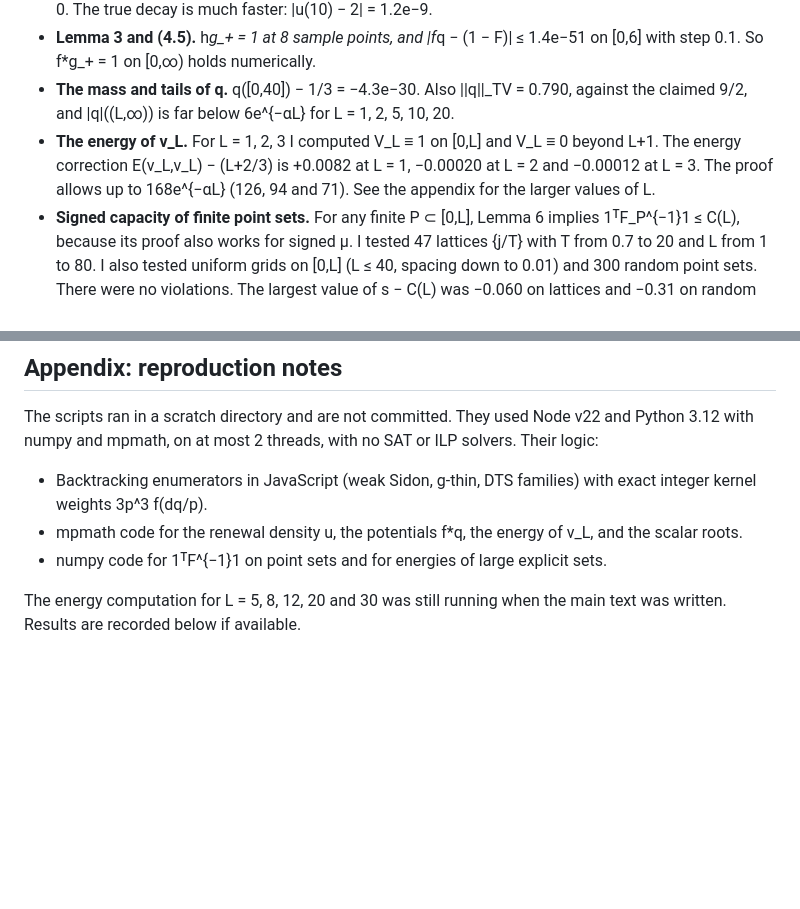
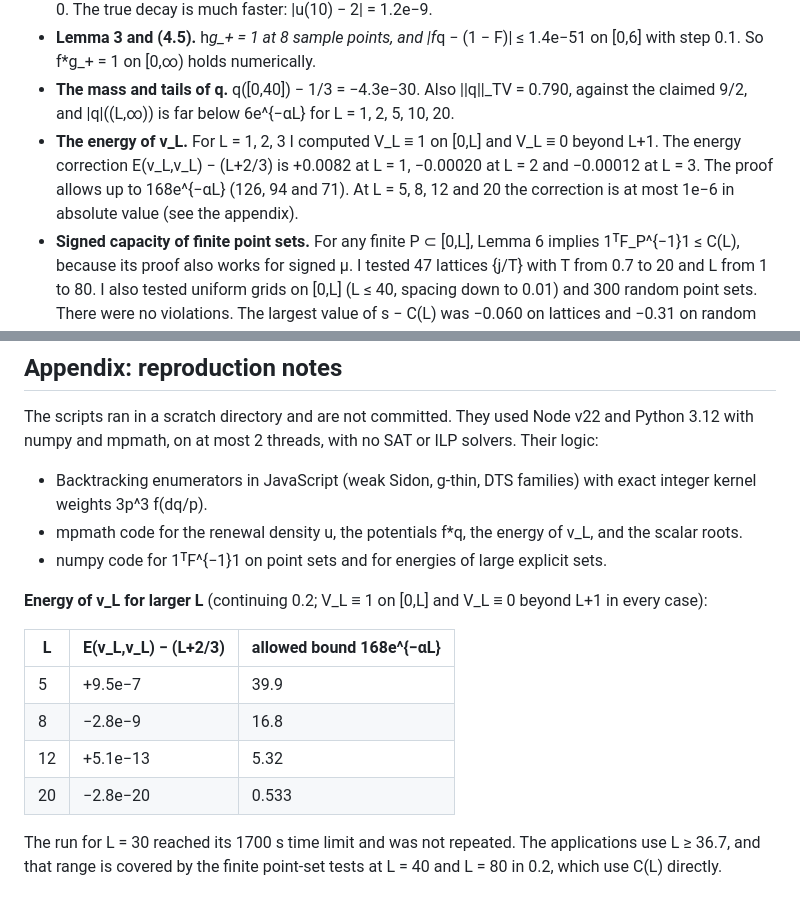
Before and after one commit to chy4pro/automath, a Markdown page: problems/capacity_transfer/REFEREE_1D_CLAUDE_20261002.md, 2 parts joined by grey strips. Rendered like a GitHub page; blank space fills up the shorter version.

Commit message:
transfer: final text of the 1D referee report
Co-Authored-By: Claude Fable 5.1 <noreply@anthropic.com>

```diff
--- a/problems/capacity_transfer/REFEREE_1D_CLAUDE_20261002.md
+++ b/problems/capacity_transfer/REFEREE_1D_CLAUDE_20261002.md
@@ -70,8 +70,8 @@ main structural risk. I found no defect in it.
   claimed 9/2, and |q|((L,∞)) is far below 6e^{−αL} for L = 1, 2, 5, 10, 20.
 - **The energy of ν_L.** For L = 1, 2, 3 I computed V_L ≡ 1 on [0,L] and V_L ≡ 0 beyond L+1.
   The energy correction E(ν_L,ν_L) − (L+2/3) is +0.0082 at L = 1, −0.00020 at L = 2 and
-  −0.00012 at L = 3. The proof allows up to 168e^{−αL} (126, 94 and 71). See the appendix for the
-  larger values of L.
+  −0.00012 at L = 3. The proof allows up to 168e^{−αL} (126, 94 and 71). At L = 5, 8, 12 and 20
+  the correction is at most 1e−6 in absolute value (see the appendix).
 - **Signed capacity of finite point sets.** For any finite P ⊂ [0,L], Lemma 6 implies
   1ᵀF_P^{−1}1 ≤ C(L), because its proof also works for signed μ. I tested 47 lattices
   {j/T} with T from 0.7 to 20 and L from 1 to 80. I also tested uniform grids on [0,L]
@@ -368,5 +368,16 @@ with numpy and mpmath, on at most 2 threads, with no SAT or ILP solvers. Their l
   roots.
 - numpy code for 1ᵀF^{−1}1 on point sets and for energies of large explicit sets.
 
-The energy computation for L = 5, 8, 12, 20 and 30 was still running when the main text was
-written. Results are recorded below if available.
+**Energy of ν_L for larger L** (continuing 0.2; V_L ≡ 1 on [0,L] and V_L ≡ 0 beyond L+1 in
+every case):
+
+| L | E(ν_L,ν_L) − (L+2/3) | allowed bound 168e^{−αL} |
+|---|---|---|
+| 5 | +9.5e−7 | 39.9 |
+| 8 | −2.8e−9 | 16.8 |
+| 12 | +5.1e−13 | 5.32 |
+| 20 | −2.8e−20 | 0.533 |
+
+The run for L = 30 reached its 1700 s time limit and was not repeated. The applications use
+L ≥ 36.7, and that range is covered by the finite point-set tests at L = 40 and L = 80 in 0.2,
+which use C(L) directly.
```
